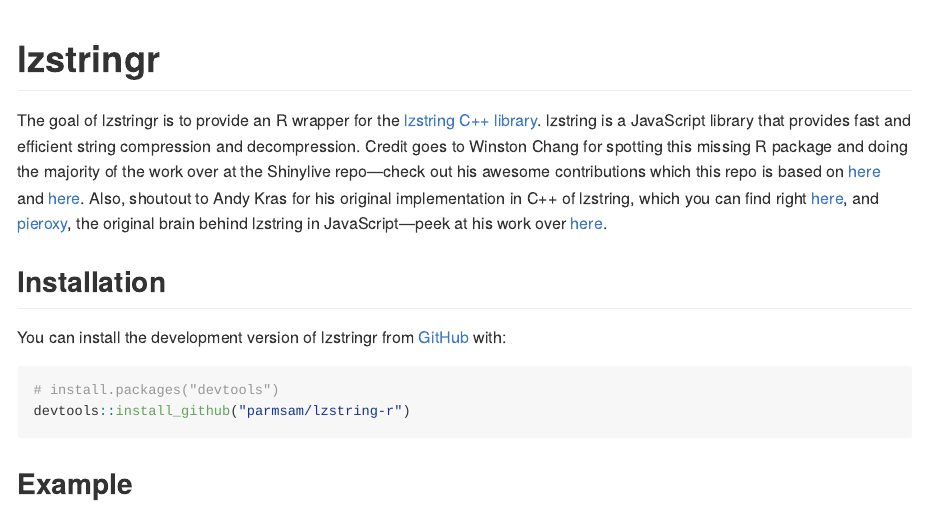
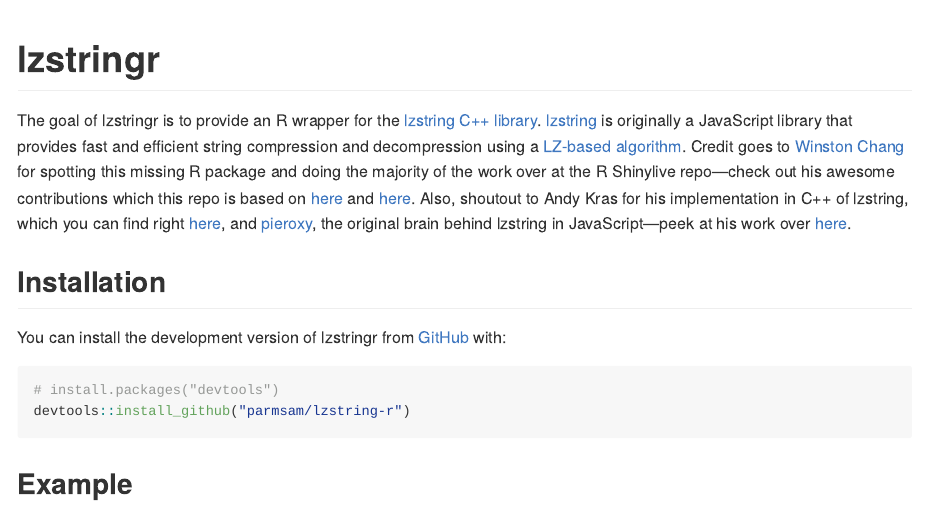
Before and after one commit to parmsam/lzstring-r, an R Markdown document (README.Rmd): the page in a window 1100 px wide, from its top. The pictures show the output file README.md that the author committed with the source, drawn offline in the style of GitHub; long lines of code are wrapped.

Commit message:
update readme

```diff
--- a/README.Rmd
+++ b/README.Rmd
@@ -21,7 +21,7 @@
 <!-- badges: end -->
 
 
-The goal of lzstringr is to provide an R wrapper for the [lzstring C++ library](https://github.com/andykras/lz-string-cpp). lzstring is a JavaScript library that provides fast and efficient string compression and decompression. Credit goes to Winston Chang for spotting this missing R package and doing the majority of the work over at the Shinylive repo—check out his awesome contributions which this repo is based on [here](https://github.com/posit-dev/r-shinylive/issues/70) and [here](https://github.com/posit-dev/r-shinylive/pull/71). Also, shoutout to Andy Kras for his original implementation in C++ of lzstring, which you can find right [here](https://github.com/andykras/lz-string-cpp), and [pieroxy](https://github.com/pieroxy), the original brain behind lzstring in JavaScript—peek at his work over [here](https://github.com/pieroxy/lz-string).
+The goal of lzstringr is to provide an R wrapper for the [lzstring C++ library](https://github.com/andykras/lz-string-cpp). [lzstring](https://github.com/pieroxy/lz-string) is originally a JavaScript library that provides fast and efficient string compression and decompression using a [LZ-based algorithm](https://en.wikipedia.org/wiki/Lempel–Ziv–Welch). Credit goes to [Winston Chang](https://github.com/wch) for spotting this missing R package and doing the majority of the work over at the R Shinylive repo—check out his awesome contributions which this repo is based on [here](https://github.com/posit-dev/r-shinylive/issues/70) and [here](https://github.com/posit-dev/r-shinylive/pull/71). Also, shoutout to Andy Kras for his implementation in C++ of lzstring, which you can find right [here](https://github.com/andykras/lz-string-cpp), and [pieroxy](https://github.com/pieroxy), the original brain behind lzstring in JavaScript—peek at his work over [here](https://github.com/pieroxy/lz-string).
 
 ## Installation
 
```
Also changed, not shown: README.md.
